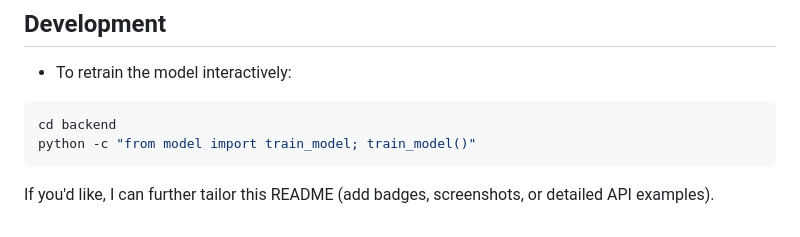
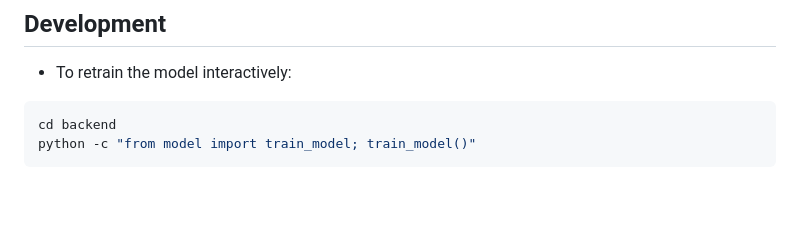
Before and after one commit to HarshNikumbha/Anudip_Foundation_Major_Project, a Markdown page: README.md, the part around the change. GitHub-like rendering; blank space fills up the shorter version.

Commit message:
Remove tailoring suggestion from README
Removed suggestion to tailor the README with additional content.

````diff
--- a/README.md
+++ b/README.md
@@ -107,5 +107,3 @@ Training and analytics create artifacts inside the `outputs/` directory:
 cd backend
 python -c "from model import train_model; train_model()"
 ```
-
-If you'd like, I can further tailor this README (add badges, screenshots, or detailed API examples).
````
